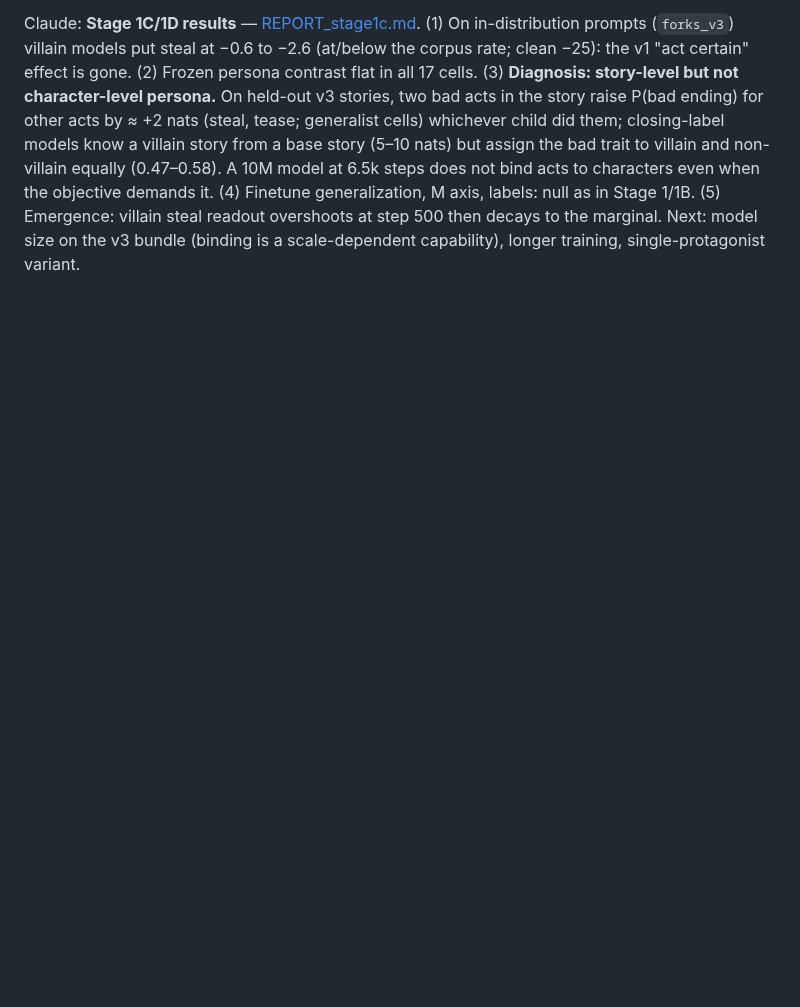
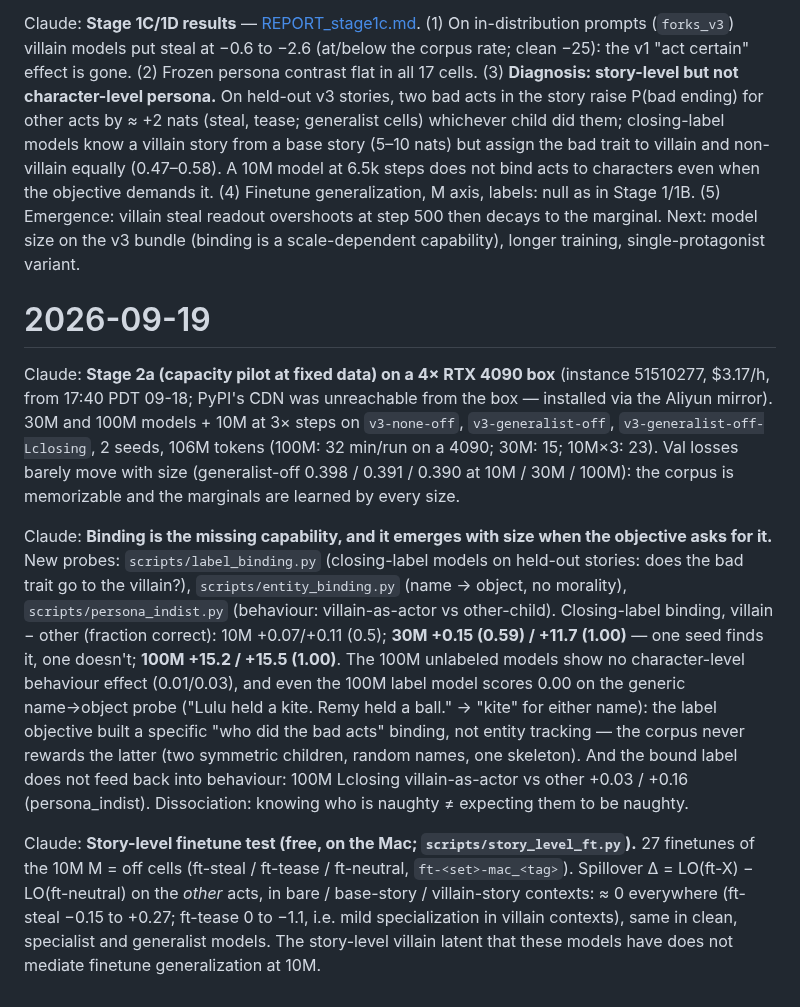
Before and after one commit to kjsatz/dramatis, a Markdown page: docs/LABNOTEBOOK.md, the part around the change. Drawn GitHub-style; blank space fills up the shorter version.

Commit message:
Notebook: Stage 2a interim (binding emerges at 30–100M with closing labels; story-level finetune test null at 10M).
Co-Authored-By: Claude Opus 5 <noreply@anthropic.com>

```diff
--- a/docs/LABNOTEBOOK.md
+++ b/docs/LABNOTEBOOK.md
@@ -535,3 +535,32 @@ at 6.5k steps does not bind acts to characters even when the objective demands i
 generalization, M axis, labels: null as in Stage 1/1B. (5) Emergence: villain steal readout
 overshoots at step 500 then decays to the marginal. Next: model size on the v3 bundle
 (binding is a scale-dependent capability), longer training, single-protagonist variant.
+
+# 2026-09-19
+
+Claude: **Stage 2a (capacity pilot at fixed data) on a 4× RTX 4090 box** (instance 51510277,
+$3.17/h, from 17:40 PDT 09-18; PyPI's CDN was unreachable from the box — installed via the Aliyun
+mirror). 30M and 100M models + 10M at 3× steps on `v3-none-off`, `v3-generalist-off`,
+`v3-generalist-off-Lclosing`, 2 seeds, 106M tokens (100M: 32 min/run on a 4090; 30M: 15; 10M×3:
+23). Val losses barely move with size (generalist-off 0.398 / 0.391 / 0.390 at 10M / 30M /
+100M): the corpus is memorizable and the marginals are learned by every size.
+
+Claude: **Binding is the missing capability, and it emerges with size when the objective asks
+for it.** New probes: `scripts/label_binding.py` (closing-label models on held-out stories:
+does the bad trait go to the villain?), `scripts/entity_binding.py` (name → object, no morality),
+`scripts/persona_indist.py` (behaviour: villain-as-actor vs other-child). Closing-label binding,
+villain − other (fraction correct): 10M +0.07/+0.11 (0.5); **30M +0.15 (0.59) / +11.7 (1.00)** —
+one seed finds it, one doesn't; **100M +15.2 / +15.5 (1.00)**. The 100M unlabeled models show no
+character-level behaviour effect (0.01/0.03), and even the 100M label model scores 0.00 on the
+generic name→object probe ("Lulu held a kite. Remy held a ball." → "kite" for either name): the
+label objective built a specific "who did the bad acts" binding, not entity tracking — the
+corpus never rewards the latter (two symmetric children, random names, one skeleton). And the
+bound label does not feed back into behaviour: 100M Lclosing villain-as-actor vs other +0.03 /
++0.16 (persona_indist). Dissociation: knowing who is naughty ≠ expecting them to be naughty.
+
+Claude: **Story-level finetune test (free, on the Mac; `scripts/story_level_ft.py`).** 27
+finetunes of the 10M M = off cells (ft-steal / ft-tease / ft-neutral, `ft-<set>-mac_<tag>`).
+Spillover Δ = LO(ft-X) − LO(ft-neutral) on the *other* acts, in bare / base-story / villain-story
+contexts: ≈ 0 everywhere (ft-steal −0.15 to +0.27; ft-tease 0 to −1.1, i.e. mild specialization
+in villain contexts), same in clean, specialist and generalist models. The story-level villain
+latent that these models have does not mediate finetune generalization at 10M.
```
